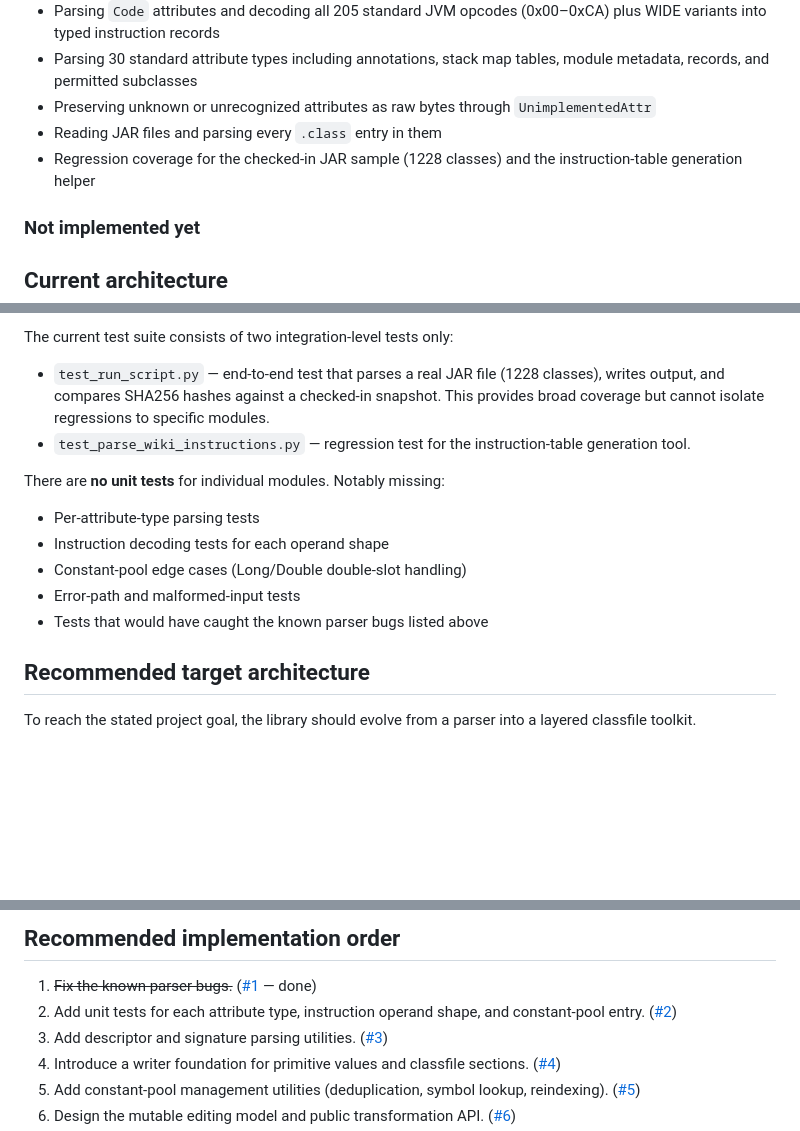
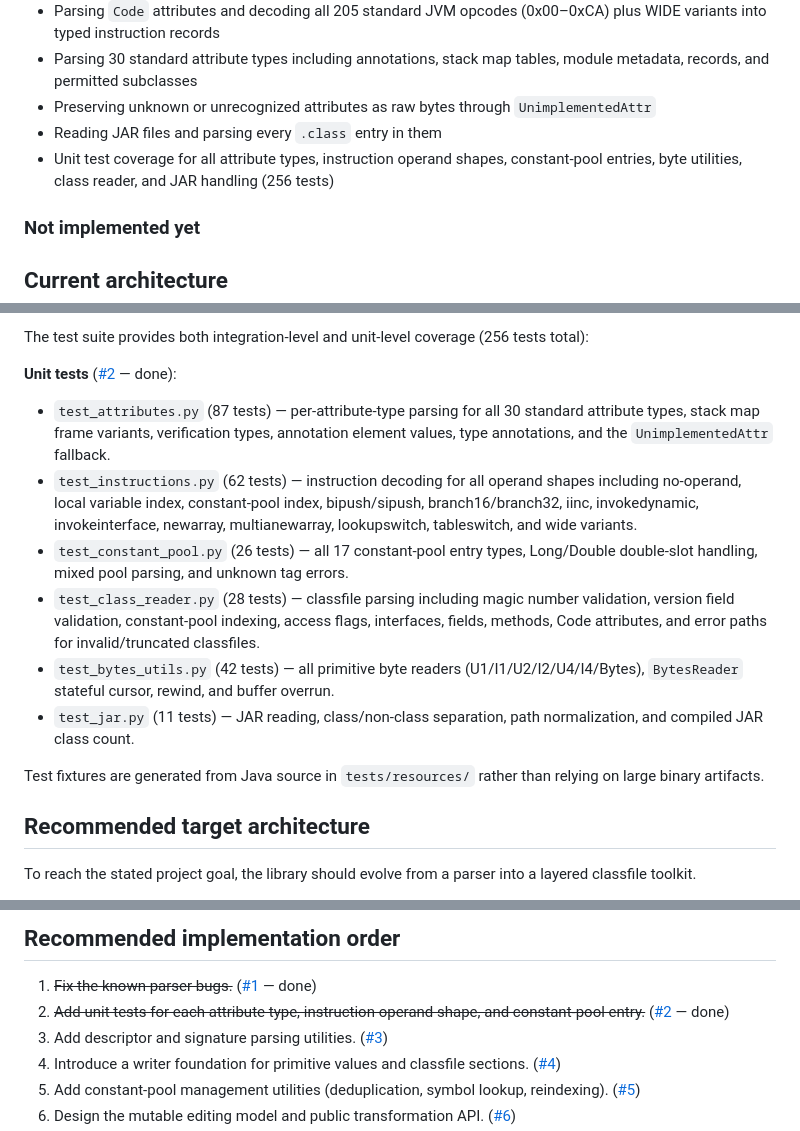
Before and after one commit to smithtrenton/pytecode, a Markdown page: ARCHITECTURE.md, 3 parts joined by grey strips. GitHub-like rendering; blank space fills up the shorter version.

Commit message:
update Architecture.md for #2 completion

```diff
--- a/ARCHITECTURE.md
+++ b/ARCHITECTURE.md
@@ -17,7 +17,7 @@ The project goal is to provide a Python alternative to Java libraries such as AS
 - Parsing 30 standard attribute types including annotations, stack map tables, module metadata, records, and permitted subclasses
 - Preserving unknown or unrecognized attributes as raw bytes through `UnimplementedAttr`
 - Reading JAR files and parsing every `.class` entry in them
-- Regression coverage for the checked-in JAR sample (1228 classes) and the instruction-table generation helper
+- Unit test coverage for all attribute types, instruction operand shapes, constant-pool entries, byte utilities, class reader, and JAR handling (256 tests)
 
 ### Not implemented yet
 
@@ -148,16 +148,16 @@ A support tool used to generate or verify instruction enum data from a JVM instr
 
-The current test suite consists of two integration-level tests only:
+The test suite provides both integration-level and unit-level coverage (256 tests total):
 
-- `test_run_script.py` — end-to-end test that parses a real JAR file (1228 classes), writes output, and compares SHA256 hashes against a checked-in snapshot. This provides broad coverage but cannot isolate regressions to specific modules.
-- `test_parse_wiki_instructions.py` — regression test for the instruction-table generation tool.
+**Unit tests** ([#2](https://github.com/smithtrenton/pytecode/issues/2) — done):
 
-There are **no unit tests** for individual modules. Notably missing:
+- `test_attributes.py` (87 tests) — per-attribute-type parsing for all 30 standard attribute types, stack map frame variants, verification types, annotation element values, type annotations, and the `UnimplementedAttr` fallback.
+- `test_instructions.py` (62 tests) — instruction decoding for all operand shapes including no-operand, local variable index, constant-pool index, bipush/sipush, branch16/branch32, iinc, invokedynamic, invokeinterface, newarray, multianewarray, lookupswitch, tableswitch, and wide variants.
+- `test_constant_pool.py` (26 tests) — all 17 constant-pool entry types, Long/Double double-slot handling, mixed pool parsing, and unknown tag errors.
+- `test_class_reader.py` (28 tests) — classfile parsing including magic number validation, version field validation, constant-pool indexing, access flags, interfaces, fields, methods, Code attributes, and error paths for invalid/truncated classfiles.
+- `test_bytes_utils.py` (42 tests) — all primitive byte readers (U1/I1/U2/I2/U4/I4/Bytes), `BytesReader` stateful cursor, rewind, and buffer overrun.
+- `test_jar.py` (11 tests) — JAR reading, class/non-class separation, path normalization, and compiled JAR class count.
 
-- Per-attribute-type parsing tests
-- Instruction decoding tests for each operand shape
-- Constant-pool edge cases (Long/Double double-slot handling)
-- Error-path and malformed-input tests
-- Tests that would have caught the known parser bugs listed above
+Test fixtures are generated from Java source in `tests/resources/` rather than relying on large binary artifacts.
 
 ## Recommended target architecture
 
@@ -385,7 +385,7 @@ The `JSR` and `RET` instructions (used for subroutine inlining in pre-Java 6 cla
 ## Recommended implementation order
 
 1. ~~Fix the known parser bugs.~~ ([#1](https://github.com/smithtrenton/pytecode/issues/1) — done)
-2. Add unit tests for each attribute type, instruction operand shape, and constant-pool entry. ([#2](https://github.com/smithtrenton/pytecode/issues/2))
+2. ~~Add unit tests for each attribute type, instruction operand shape, and constant-pool entry.~~ ([#2](https://github.com/smithtrenton/pytecode/issues/2) — done)
 3. Add descriptor and signature parsing utilities. ([#3](https://github.com/smithtrenton/pytecode/issues/3))
 4. Introduce a writer foundation for primitive values and classfile sections. ([#4](https://github.com/smithtrenton/pytecode/issues/4))
 5. Add constant-pool management utilities (deduplication, symbol lookup, reindexing). ([#5](https://github.com/smithtrenton/pytecode/issues/5))
```
Also changed, not shown: other parts of ARCHITECTURE.md (+4 -4 lines).
